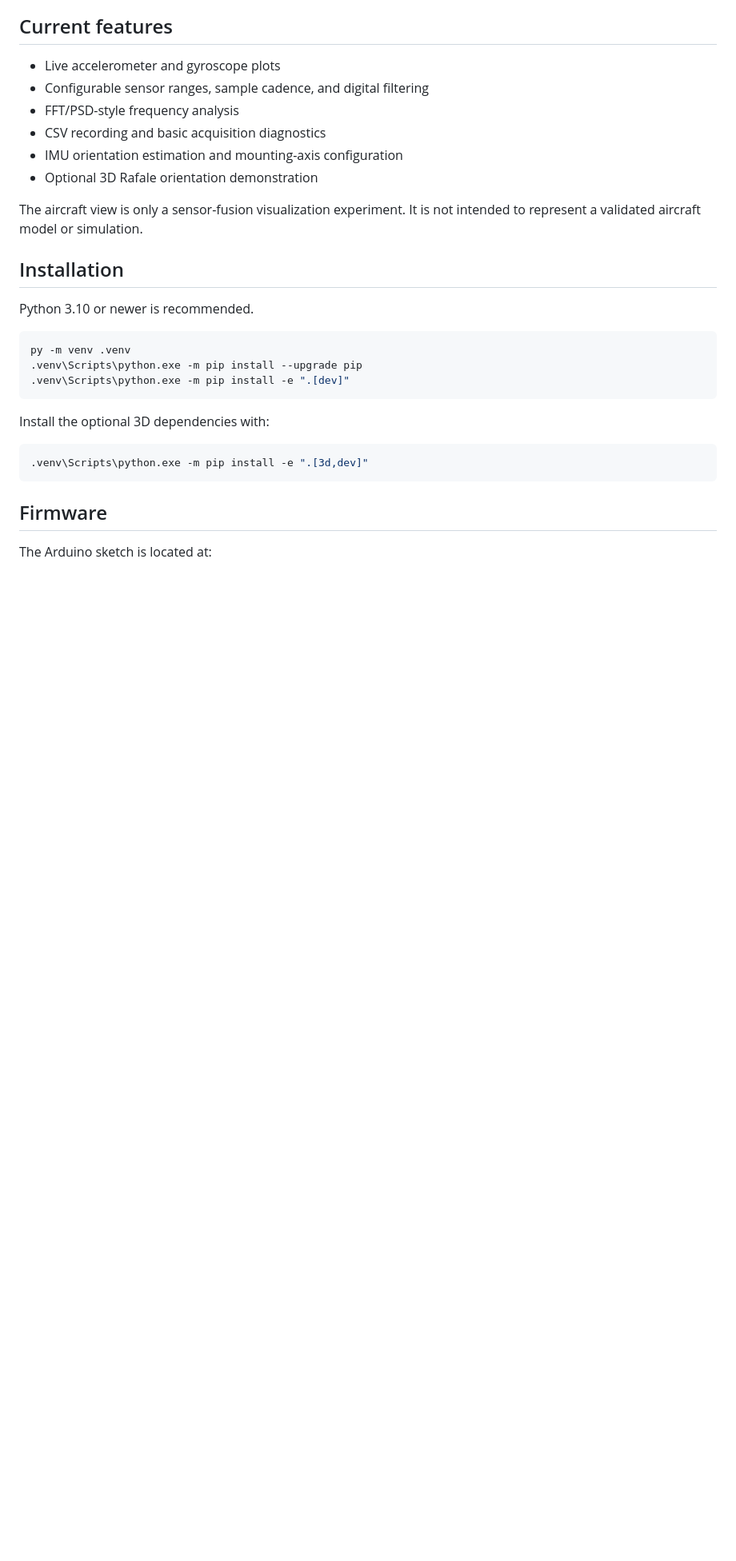
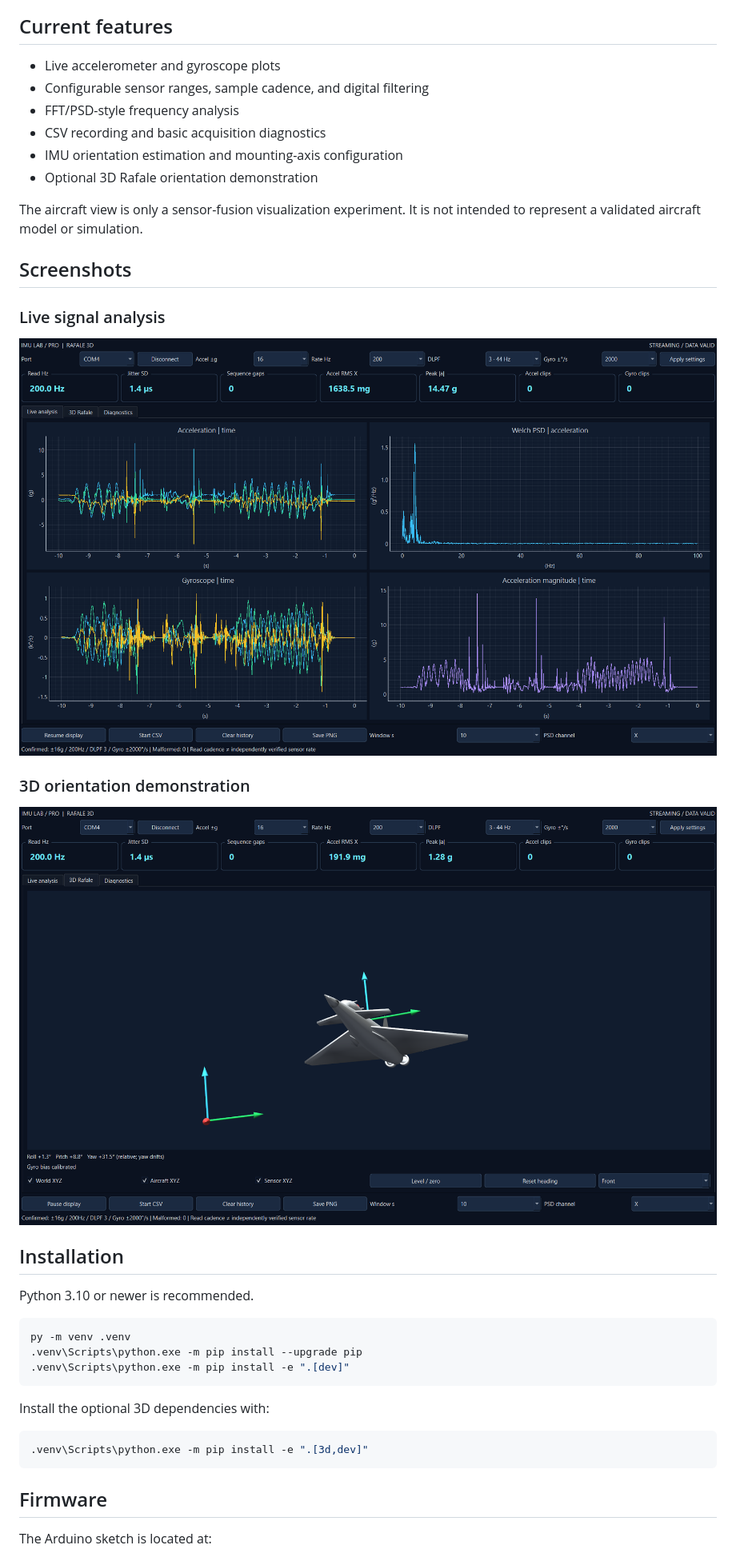
Before and after one commit to Nahbruhh/imu-lab-pro, a Markdown page: README.md, the part around one of its changes. Shown at 80% size. Drawn GitHub-style; pictures changed too: screenshot/UI.png (added), screenshot/rafale.png (added); blank space fills up the shorter version.

Commit message:
Add application screenshots to README

```diff
--- a/README.md
+++ b/README.md
@@ -18,6 +18,16 @@ experimental work in progress rather than a production measurement system.
 
 The aircraft view is only a sensor-fusion visualization experiment. It is not
 intended to represent a validated aircraft model or simulation.
+
+## Screenshots
+
+### Live signal analysis
+
+![IMU LAB Pro live acceleration, gyroscope, and PSD dashboard](screenshot/UI.png)
+
+### 3D orientation demonstration
+
+![IMU-controlled Rafale orientation view](screenshot/rafale.png)
 
 ## Installation
 
```
Also changed, not shown: other parts of README.md (+1 -1 lines), 1 other file.
